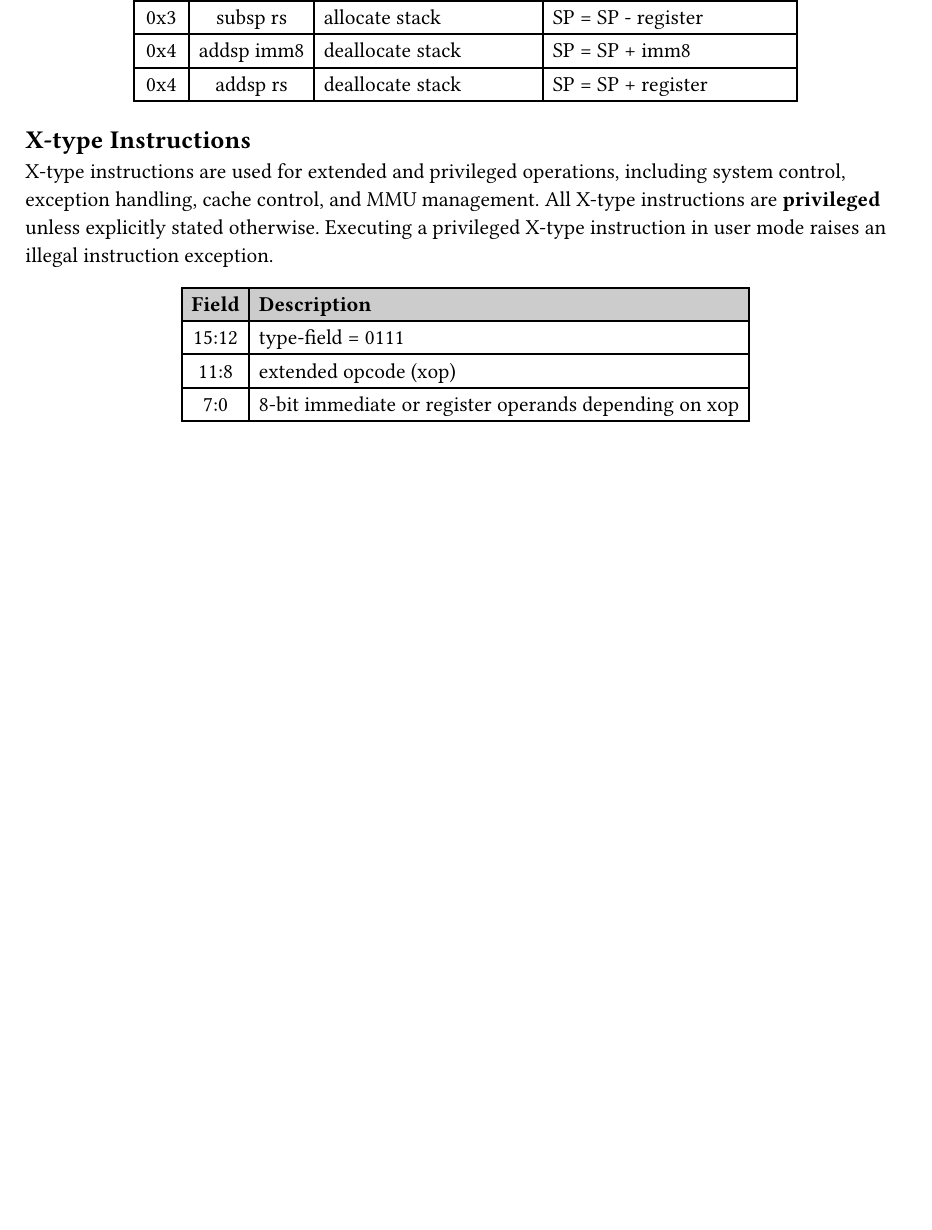
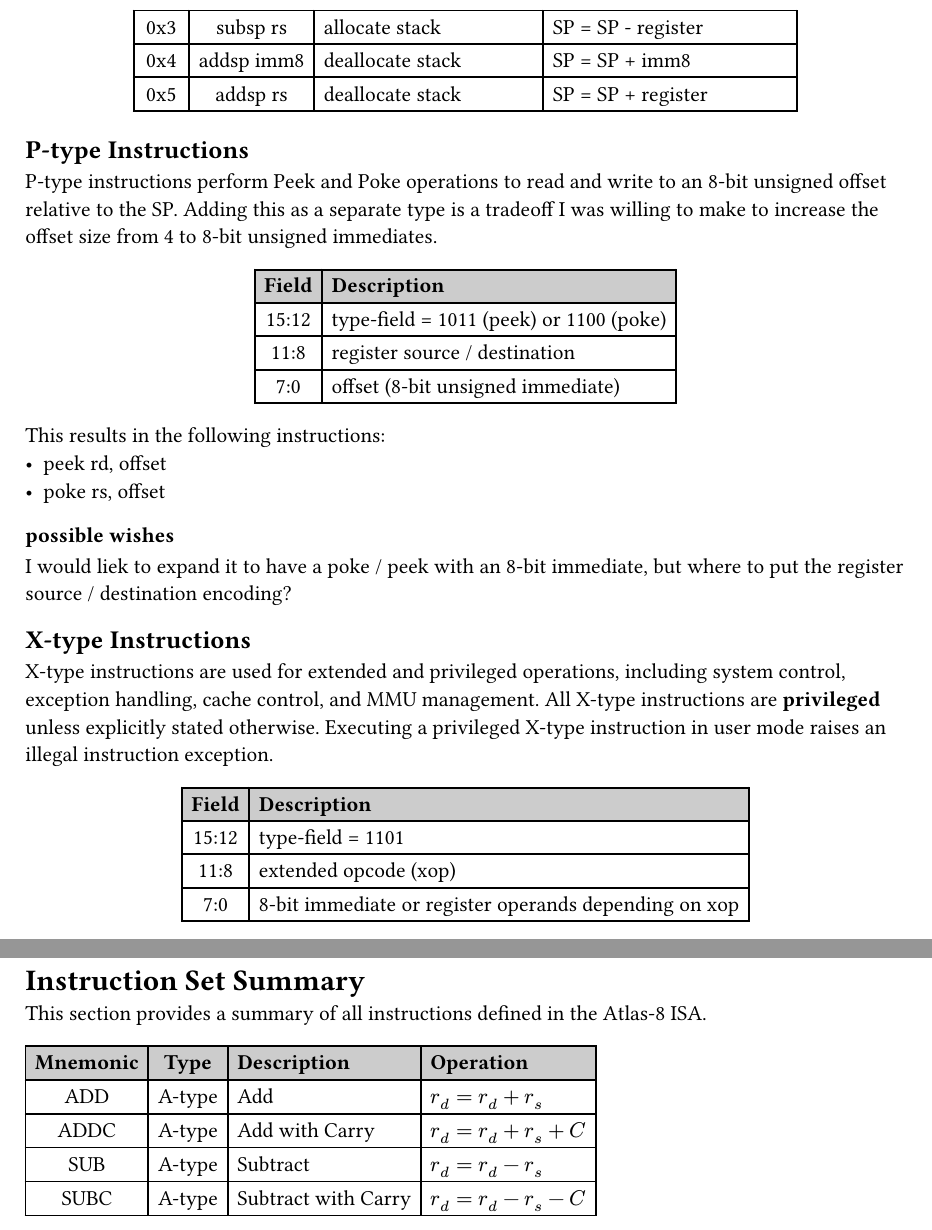
Before and after one commit to TheCodeCurrents/Atlas, a Typst document (docs/atlas-8/isa.typ): part of page 9 of 10 before the commit and two parts of pages 9 and 11 of 11 after it, the two joined at a grey line, cut so that both start at the same text, the shorter picture padded with empty space. Compiled offline with Typst 0.15.

Commit message:
expanded isa

```diff
--- a/docs/atlas-8/isa.typ
+++ b/docs/atlas-8/isa.typ
@@ -344,13 +347,40 @@ That results in the following list of instructions:
     fill: (x, y) => if y == 0 { gray.lighten(40%) },
     [*xop*], [*Mnemonic*],  [*Description*],            [*Operation*],
     [0x0],    [push rs],    [Push register onto stack], [SP = SP - 2; MEM[SP] = rs],
-    [0x1],    [pop rd],     [Pop register from stack],  [rd = MEM[SP]; SP = SP + 2],
+    [0x1],    [pop rd],     [Pop register from stack],  [SP = SP + 2; rd = MEM[SP]],
     [0x2],    [subsp imm8], [allocate stack],           [SP = SP - imm8],
     [0x3],    [subsp rs],   [allocate stack],           [SP = SP - register],
     [0x4],    [addsp imm8], [deallocate stack],         [SP = SP + imm8],
-    [0x4],    [addsp rs],   [deallocate stack],         [SP = SP + register],
+    [0x5],    [addsp rs],   [deallocate stack],         [SP = SP + register],
   )
 ]
+
+== P-type Instructions
+P-type instructions perform Peek and Poke operations to read and write to an 8-bit unsigned offset relative to the SP.
+Adding this as a separate type is a tradeoff I was willing to make to increase the offset size from 4 to 8-bit unsigned immediates.
+
+#align(center)[
+  #table(
+    columns: 2,
+    align: (center, left),
+    fill: (x, y) =>
+      if y == 0 {
+        gray.lighten(40%)
+      },
+    [*Field*],  [*Description*],
+    [15:12],  [type-field = 1011 (peek) or 1100 (poke)],
+    [11:8],   [register source / destination],
+    [7:0],    [offset (8-bit unsigned immediate)]
+  )
+]
+
+This results in the following instructions:
+- peek rd, offset
+- poke rs, offset
+
+=== possible wishes
+
+I would liek to expand it to have a poke / peek with an 8-bit immediate, but where to put the register source / destination encoding?
 
 == X-type Instructions
 
@@ -362,7 +392,7 @@ X-type instructions are used for extended and privileged operations, including s
     align: (center, left),
     fill: (x, y) => if y == 0 { gray.lighten(40%) },
     [*Field*],  [*Description*],
-    [15:12],  [type-field = 0111],
+    [15:12],  [type-field = 1101],
     [11:8],   [extended opcode (xop)],
     [7:0],    [8-bit immediate or register operands depending on xop]
   )
@@ -414,3 +444,21 @@ X-type instructions are used for extended and privileged operations, including s
   [0xC], [dcache_clean], [Clean data cache], [Write back dirty cache lines to memory],
   [0xD], [cache_flush], [Flush all caches], [Clean and invalidate all cache levels]
 )
+
+#pagebreak()
+
+= Instruction Set Summary
+
+This section provides a summary of all instructions defined in the Atlas-8 ISA.
+
+#table(
+  columns: 4,
+  align: (center, center, left, left),
+  fill: (x, y) => if y == 0 { gray.lighten(40%) },
+  [*Mnemonic*], [*Type*], [*Description*], [*Operation*],
+  // A-type Instructions
+  [ADD], [A-type], [Add], [$r_d = r_d + r_s$],
+  [ADDC], [A-type], [Add with Carry], [$r_d = r_d + r_s + C$],
+  [SUB], [A-type], [Subtract], [$r_d = r_d - r_s$],
+  [SUBC], [A-type], [Subtract with Carry], [$r_d = r_d - r_s - C$],
+)
```
Also changed, not shown: docs/atlas-8/isa.typ (19 more changed lines).
